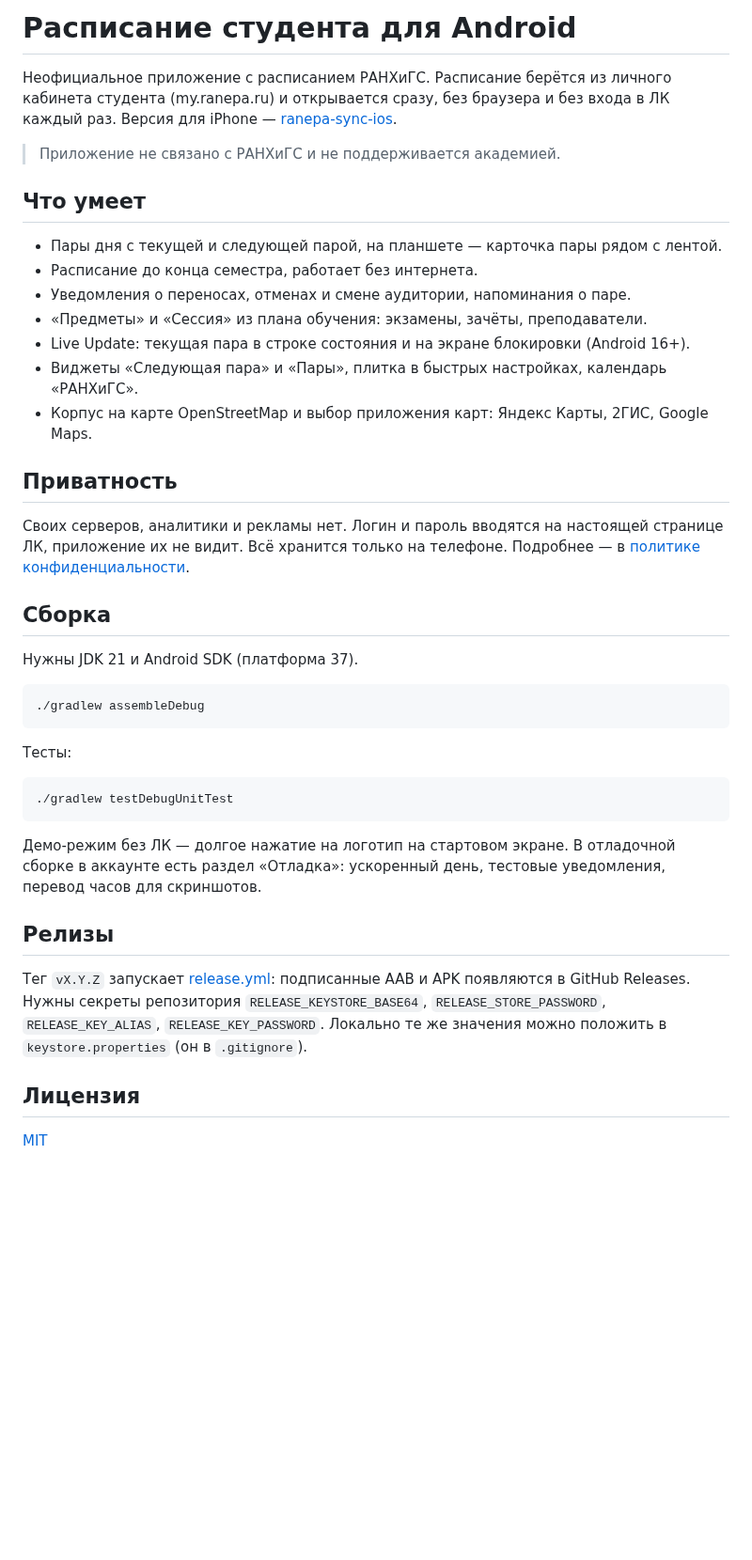
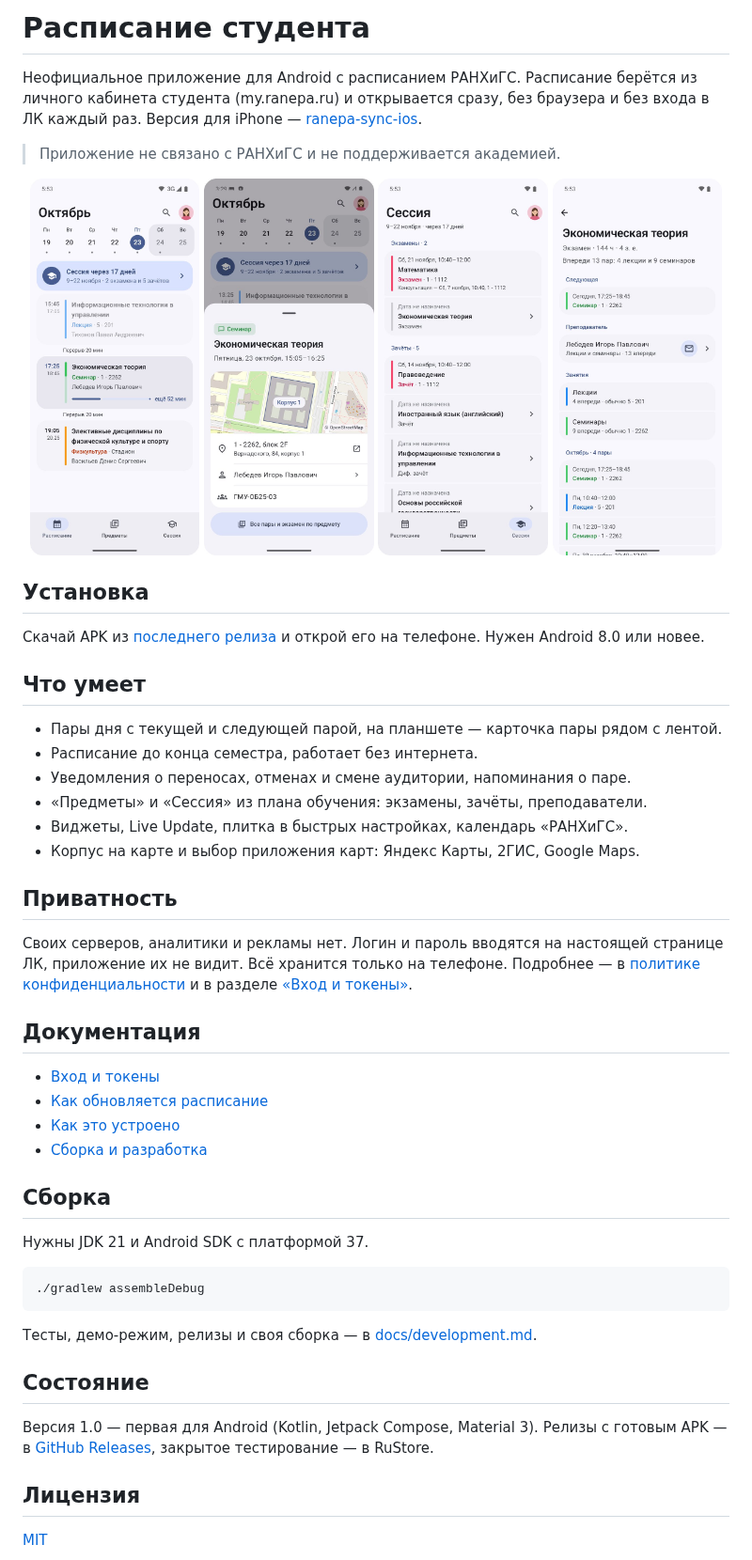
Before and after one commit to ranepa-unofficial/ranepa-sync-android, a Markdown page: README.md, the part around the change. Shown at 94% size. GitHub-like rendering; pictures changed too: docs/images/lesson.jpg (added), docs/images/schedule.jpg (added), docs/images/session.jpg (added); blank space fills up the shorter version.

````diff
--- a/README.md
+++ b/README.md
@@ -1,10 +1,23 @@
-# Расписание студента для Android
+# Расписание студента
 
-Неофициальное приложение с расписанием РАНХиГС. Расписание берётся из личного
-кабинета студента (my.ranepa.ru) и открывается сразу, без браузера и без входа
-в ЛК каждый раз. Версия для iPhone — [ranepa-sync-ios](https://github.com/ranepa-unofficial/ranepa-sync-ios).
+Неофициальное приложение для Android с расписанием РАНХиГС.
+Расписание берётся из личного кабинета студента (my.ranepa.ru) и открывается
+сразу, без браузера и без входа в ЛК каждый раз. Версия для iPhone —
+[ranepa-sync-ios](https://github.com/ranepa-unofficial/ranepa-sync-ios).
 
 > Приложение не связано с РАНХиГС и не поддерживается академией.
+
+<p align="center">
+  <img src="docs/images/schedule.jpg" width="24%" alt="Расписание">
+  <img src="docs/images/lesson.jpg" width="24%" alt="Карточка пары">
+  <img src="docs/images/session.jpg" width="24%" alt="Сессия">
+  <img src="docs/images/subject.jpg" width="24%" alt="Экран предмета">
+</p>
+
+## Установка
+
+Скачай APK из [последнего релиза](https://github.com/ranepa-unofficial/ranepa-sync-android/releases/latest)
+и открой его на телефоне. Нужен Android 8.0 или новее.
 
 ## Что умеет
 
@@ -12,41 +25,38 @@
 - Расписание до конца семестра, работает без интернета.
 - Уведомления о переносах, отменах и смене аудитории, напоминания о паре.
 - «Предметы» и «Сессия» из плана обучения: экзамены, зачёты, преподаватели.
-- Live Update: текущая пара в строке состояния и на экране блокировки (Android 16+).
-- Виджеты «Следующая пара» и «Пары», плитка в быстрых настройках, календарь «РАНХиГС».
-- Корпус на карте OpenStreetMap и выбор приложения карт: Яндекс Карты, 2ГИС, Google Maps.
+- Виджеты, Live Update, плитка в быстрых настройках, календарь «РАНХиГС».
+- Корпус на карте и выбор приложения карт: Яндекс Карты, 2ГИС, Google Maps.
 
 ## Приватность
 
 Своих серверов, аналитики и рекламы нет. Логин и пароль вводятся на настоящей
 странице ЛК, приложение их не видит. Всё хранится только на телефоне.
-Подробнее — в [политике конфиденциальности](PRIVACY.md).
+Подробнее — в [политике конфиденциальности](PRIVACY.md) и в разделе
+[«Вход и токены»](docs/auth.md).
+
+## Документация
+
+- [Вход и токены](docs/auth.md)
+- [Как обновляется расписание](docs/sync.md)
+- [Как это устроено](docs/architecture.md)
+- [Сборка и разработка](docs/development.md)
 
 ## Сборка
 
-Нужны JDK 21 и Android SDK (платформа 37).
+Нужны JDK 21 и Android SDK с платформой 37.
 
 ```bash
 ./gradlew assembleDebug
 ```
 
-Тесты:
+Тесты, демо-режим, релизы и своя сборка — в [docs/development.md](docs/development.md).
 
-```bash
-./gradlew testDebugUnitTest
-```
+## Состояние
 
-Демо-режим без ЛК — долгое нажатие на логотип на стартовом экране. В отладочной
-сборке в аккаунте есть раздел «Отладка»: ускоренный день, тестовые уведомления,
-перевод часов для скриншотов.
-
-## Релизы
-
-Тег `vX.Y.Z` запускает [release.yml](.github/workflows/release.yml): подписанные
-AAB и APK появляются в GitHub Releases. Нужны секреты репозитория
-`RELEASE_KEYSTORE_BASE64`, `RELEASE_STORE_PASSWORD`, `RELEASE_KEY_ALIAS`,
-`RELEASE_KEY_PASSWORD`. Локально те же значения можно положить в
-`keystore.properties` (он в `.gitignore`).
+Версия 1.0 — первая для Android (Kotlin, Jetpack Compose, Material 3).
+Релизы с готовым APK — в [GitHub Releases](https://github.com/ranepa-unofficial/ranepa-sync-android/releases),
+закрытое тестирование — в RuStore.
 
 ## Лицензия
 
````
Also changed, not shown: docs/README.md (added, +7 -0 lines), docs/architecture.md (added, +53 -0 lines), docs/auth.md (added, +48 -0 lines), docs/development.md (added, +85 -0 lines), docs/sync.md (added, +46 -0 lines).
